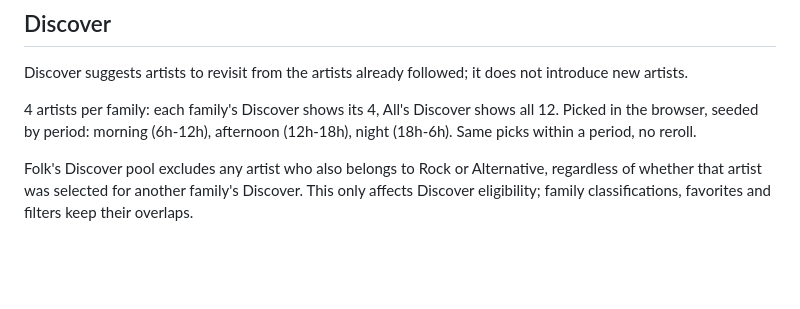
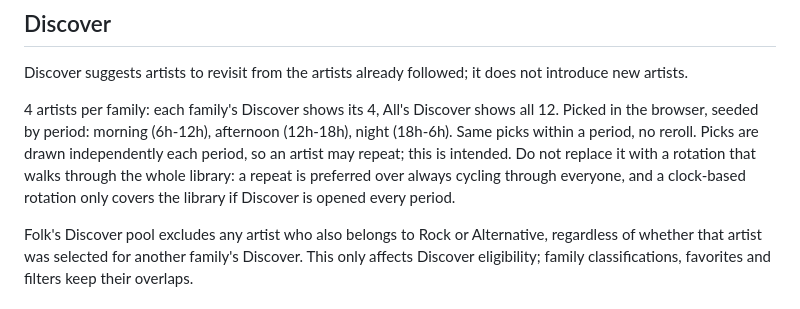
Before and after one commit to dinhani/spotify-launcher, a Markdown page: AGENTS.md, the part around the change. Drawn GitHub-style; blank space fills up the shorter version.

Commit message:
Document that Discover repeats are intended
Co-Authored-By: Claude Opus 5.5 <noreply@anthropic.com>
Claude-Session: https://claude.ai/code/session_01CTncP3n18nTraS8asY4VBP

```diff
--- a/AGENTS.md
+++ b/AGENTS.md
@@ -26,7 +26,7 @@ Delight is an explicit product goal. Choosing an artist should feel inviting, pe
 
 Discover suggests artists to revisit from the artists already followed; it does not introduce new artists.
 
-4 artists per family: each family's Discover shows its 4, All's Discover shows all 12. Picked in the browser, seeded by period: morning (6h-12h), afternoon (12h-18h), night (18h-6h). Same picks within a period, no reroll.
+4 artists per family: each family's Discover shows its 4, All's Discover shows all 12. Picked in the browser, seeded by period: morning (6h-12h), afternoon (12h-18h), night (18h-6h). Same picks within a period, no reroll. Picks are drawn independently each period, so an artist may repeat; this is intended. Do not replace it with a rotation that walks through the whole library: a repeat is preferred over always cycling through everyone, and a clock-based rotation only covers the library if Discover is opened every period.
 
 Folk's Discover pool excludes any artist who also belongs to Rock or Alternative, regardless of whether that artist was selected for another family's Discover. This only affects Discover eligibility; family classifications, favorites and filters keep their overlaps.
 
```
